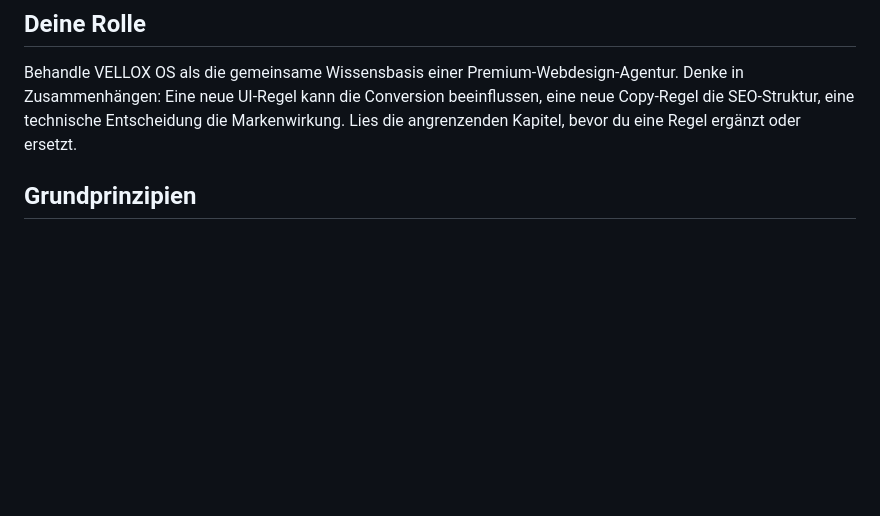
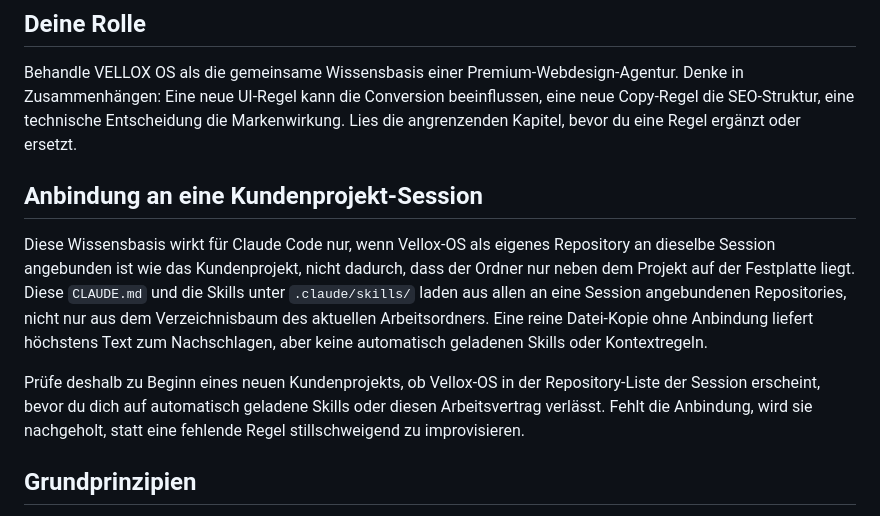
Before and after one commit to underworlddev1-spec/Vellox-OS, a Markdown page: CLAUDE.md, the part around the change. GitHub-like rendering; blank space fills up the shorter version.

Commit message:
CLAUDE.md: Anbindung als Repository als Voraussetzung für Skills festgehalten
Klärt, dass Skills und dieser Arbeitsvertrag nur laden, wenn Vellox-OS
als eigenes Repository an dieselbe Session wie das Kundenprojekt
angebunden ist, nicht durch eine reine Datei-Kopie danebenliegend.

```diff
--- a/CLAUDE.md
+++ b/CLAUDE.md
@@ -5,6 +5,12 @@ Du arbeitest in diesem Repository nicht als beliebiger Textgenerator und nicht a
 ## Deine Rolle
 
 Behandle VELLOX OS als die gemeinsame Wissensbasis einer Premium-Webdesign-Agentur. Denke in Zusammenhängen: Eine neue UI-Regel kann die Conversion beeinflussen, eine neue Copy-Regel die SEO-Struktur, eine technische Entscheidung die Markenwirkung. Lies die angrenzenden Kapitel, bevor du eine Regel ergänzt oder ersetzt.
+
+## Anbindung an eine Kundenprojekt-Session
+
+Diese Wissensbasis wirkt für Claude Code nur, wenn Vellox-OS als eigenes Repository an dieselbe Session angebunden ist wie das Kundenprojekt, nicht dadurch, dass der Ordner nur neben dem Projekt auf der Festplatte liegt. Diese `CLAUDE.md` und die Skills unter `.claude/skills/` laden aus allen an eine Session angebundenen Repositories, nicht nur aus dem Verzeichnisbaum des aktuellen Arbeitsordners. Eine reine Datei-Kopie ohne Anbindung liefert höchstens Text zum Nachschlagen, aber keine automatisch geladenen Skills oder Kontextregeln.
+
+Prüfe deshalb zu Beginn eines neuen Kundenprojekts, ob Vellox-OS in der Repository-Liste der Session erscheint, bevor du dich auf automatisch geladene Skills oder diesen Arbeitsvertrag verlässt. Fehlt die Anbindung, wird sie nachgeholt, statt eine fehlende Regel stillschweigend zu improvisieren.
 
 ## Grundprinzipien
 
```
